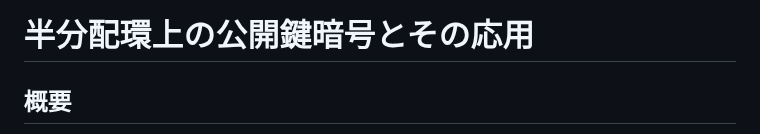
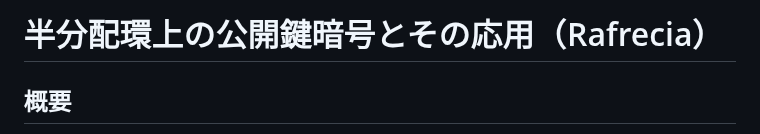
Before and after one commit to anang0g0/ENDLP, a Markdown page: README.md, the part around the change. GitHub-like rendering.

```diff
--- a/README.md
+++ b/README.md
@@ -1,4 +1,4 @@
-# 半分配環上の公開鍵暗号とその応用
+# 半分配環上の公開鍵暗号とその応用（Rafrecia）
 
 ## 概要
 半分配環とは、代数系における加法と乗法の２つの演算のうち、乗法における分配法則が左右いずれかの１つのみに限られているような代数系を指す。楕円曲線と有限体から半直積を使って新たな乗法群を構成し、更にこの代数系に加群の構造を導入して得られた半分配環上で、離散対数問題と元の３分割問題を定義し、その暗号へ応用について述べる。（草稿）
```
